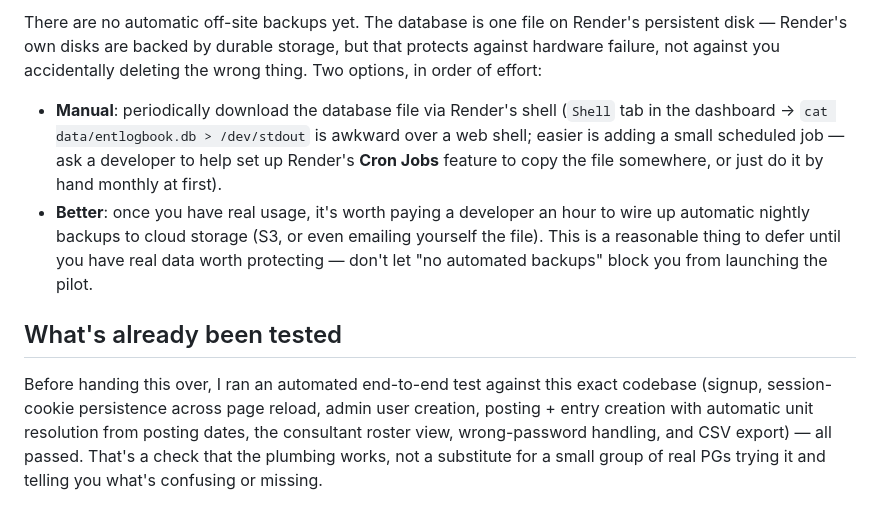
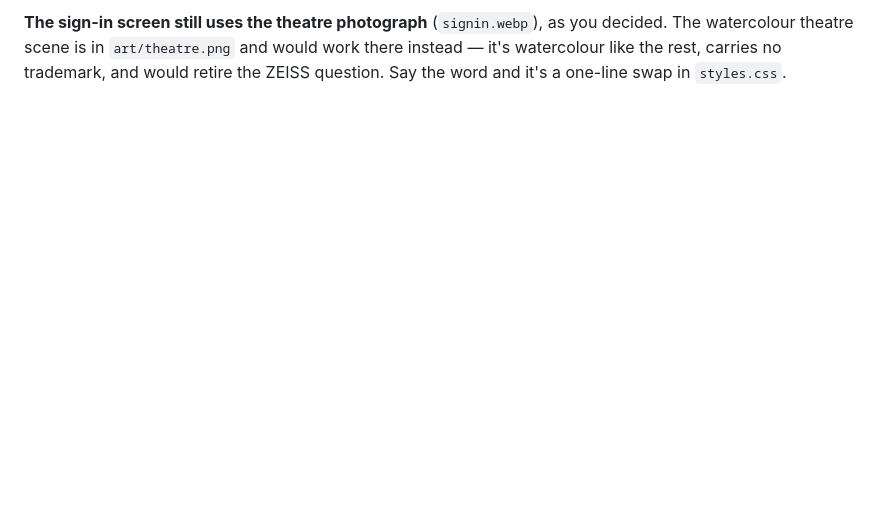
Before and after one commit to Deva4159/ent-logbook, a Markdown page: README.md, the part around one of its changes. GitHub-like rendering; blank space fills up the shorter version.

```diff
--- a/README.md
+++ b/README.md
@@ -174,26 +125,6 @@ consultants.
 
-There are no automatic off-site backups yet. The database is one file on
-Render's persistent disk — Render's own disks are backed by durable storage,
-but that protects against hardware failure, not against you accidentally
-deleting the wrong thing. Two options, in order of effort:
-
-- **Manual**: periodically download the database file via Render's shell
-  (`Shell` tab in the dashboard → `cat data/entlogbook.db > /dev/stdout` is
-  awkward over a web shell; easier is adding a small scheduled job — ask a
-  developer to help set up Render's **Cron Jobs** feature to copy the file
-  somewhere, or just do it by hand monthly at first).
-- **Better**: once you have real usage, it's worth paying a developer an
-  hour to wire up automatic nightly backups to cloud storage (S3, or even
-  emailing yourself the file). This is a reasonable thing to defer until
-  you have real data worth protecting — don't let "no automated backups"
-  block you from launching the pilot.
-
-## What's already been tested
-
-Before handing this over, I ran an automated end-to-end test against this
-exact codebase (signup, session-cookie persistence across page reload,
-admin user creation, posting + entry creation with automatic unit
-resolution from posting dates, the consultant roster view, wrong-password
-handling, and CSV export) — all passed. That's a check that the plumbing
-works, not a substitute for a small group of real PGs trying it and telling
-you what's confusing or missing.
+**The sign-in screen still uses the theatre photograph** (`signin.webp`),
+as you decided. The watercolour theatre scene is in `art/theatre.png` and
+would work there instead — it's watercolour like the rest, carries no
+trademark, and would retire the ZEISS question. Say the word and it's a
+one-line swap in `styles.css`.
```
Also changed, not shown: other parts of README.md (+96 -145 lines).
